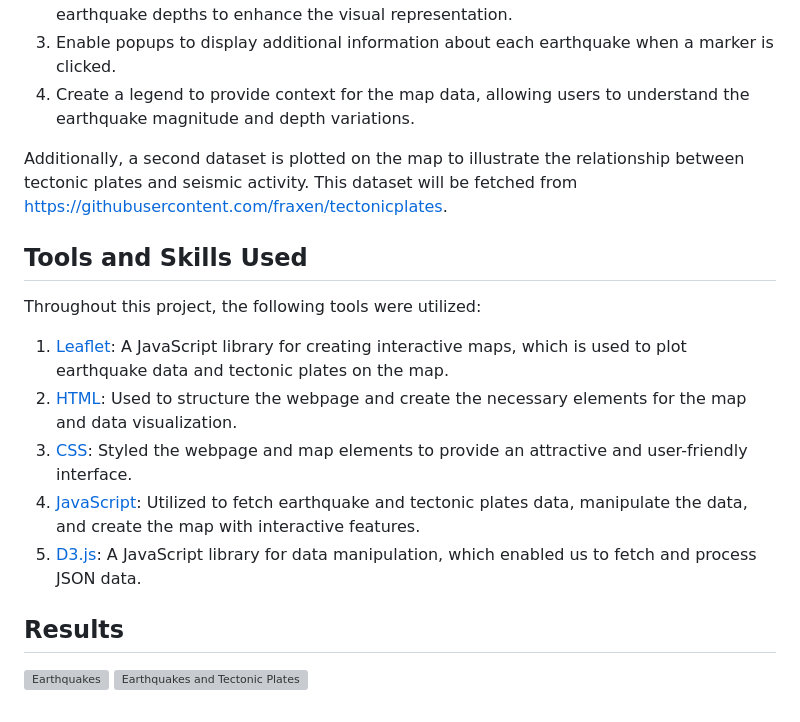
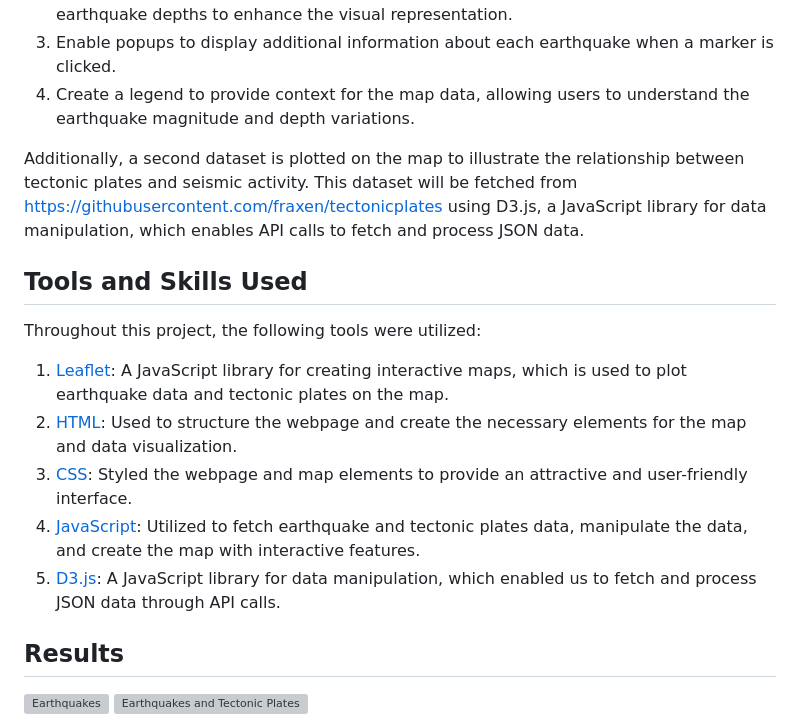
Before and after one commit to DataScience-Skills/Live-Geospatial-Data-Visualization, a Markdown page: README.md, the part around the change. GitHub-like rendering; grey boxes are pictures that could not be loaded.

Commit message:
Update README.md
Included the aspect of using API calls

```diff
--- a/README.md
+++ b/README.md
@@ -15,7 +15,7 @@ The primary goal of this project is to develop a web-based visualization tool us
 3. Enable popups to display additional information about each earthquake when a marker is clicked.
 4. Create a legend to provide context for the map data, allowing users to understand the earthquake magnitude and depth variations.
 
-Additionally, a second dataset is plotted on the map to illustrate the relationship between tectonic plates and seismic activity. This dataset will be fetched from https://githubusercontent.com/fraxen/tectonicplates.
+Additionally, a second dataset is plotted on the map to illustrate the relationship between tectonic plates and seismic activity. This dataset will be fetched from https://githubusercontent.com/fraxen/tectonicplates using D3.js, a JavaScript library for data manipulation, which enables API calls to fetch and process JSON data.
 
 ## Tools and Skills Used
 
@@ -25,7 +25,7 @@ Throughout this project, the following tools were utilized:
 2. [HTML](https://www.w3schools.com/html/): Used to structure the webpage and create the necessary elements for the map and data visualization.
 3. [CSS](https://www.w3schools.com/css/): Styled the webpage and map elements to provide an attractive and user-friendly interface.
 4. [JavaScript](https://www.w3schools.com/js/): Utilized to fetch earthquake and tectonic plates data, manipulate the data, and create the map with interactive features.
-5. [D3.js](https://d3js.org/): A JavaScript library for data manipulation, which enabled us to fetch and process JSON data.
+5. [D3.js](https://d3js.org/): A JavaScript library for data manipulation, which enabled us to fetch and process JSON data through API calls.
 
 ## Results
 
```
